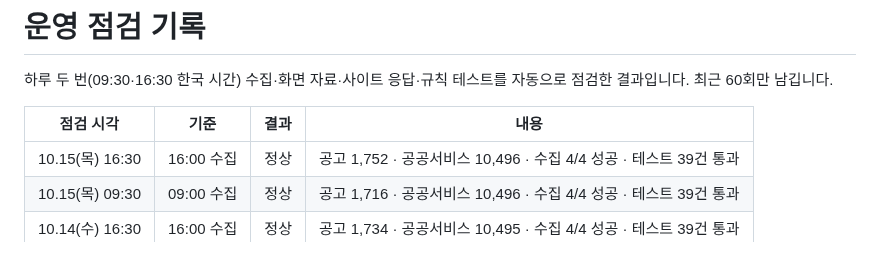
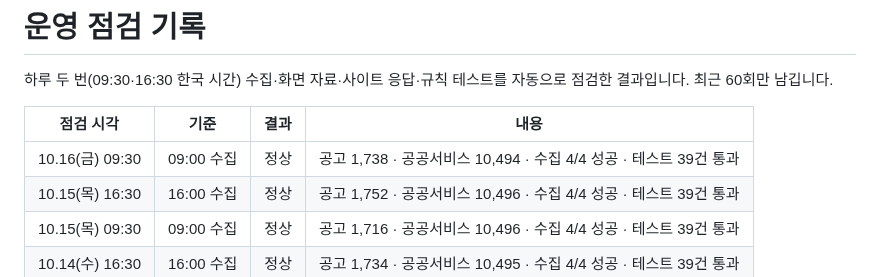
Before and after one commit to Dj-Lee2/jiwonmoa, a Markdown page: status/checks.md, the part around the change. Drawn GitHub-style.

```diff
--- a/status/checks.md
+++ b/status/checks.md
@@ -4,6 +4,7 @@
 
 | 점검 시각 | 기준 | 결과 | 내용 |
 |---|---|---|---|
+| 10.16(금) 09:30 | 09:00 수집 | 정상 | 공고 1,738 · 공공서비스 10,494 · 수집 4/4 성공 · 테스트 39건 통과 |
 | 10.15(목) 16:30 | 16:00 수집 | 정상 | 공고 1,752 · 공공서비스 10,496 · 수집 4/4 성공 · 테스트 39건 통과 |
 | 10.15(목) 09:30 | 09:00 수집 | 정상 | 공고 1,716 · 공공서비스 10,496 · 수집 4/4 성공 · 테스트 39건 통과 |
 | 10.14(수) 16:30 | 16:00 수집 | 정상 | 공고 1,734 · 공공서비스 10,495 · 수집 4/4 성공 · 테스트 39건 통과 |
```
Also changed, not shown: README.md (+1 -1 lines).
